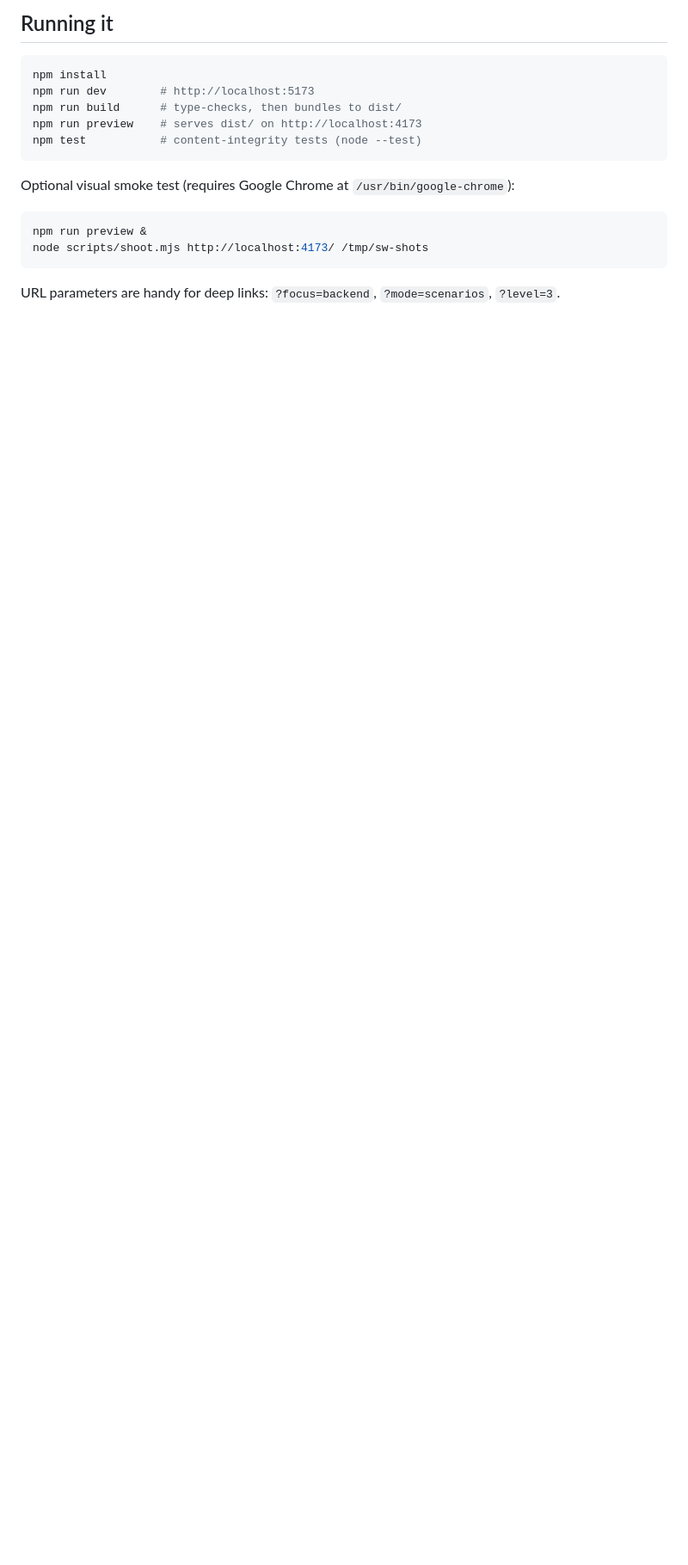
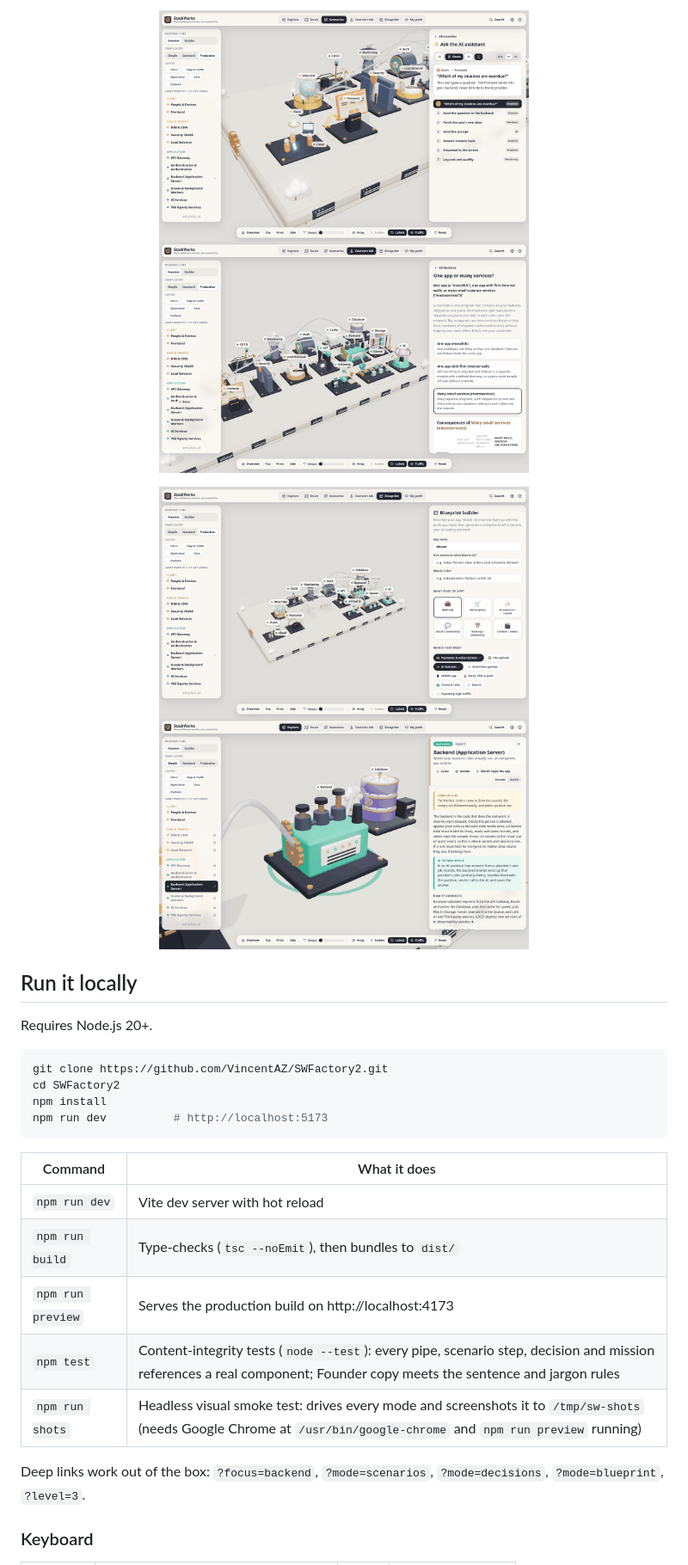
Before and after one commit to VincentAZ/SWFactory2, a Markdown page: README.md, the part around one of its changes. Shown at 86% size. Drawn GitHub-style; pictures changed too: docs/screenshots/blueprint.png (added), docs/screenshots/decision-lab.png (added), docs/screenshots/inspector.png (added); blank space fills up the shorter version.

````diff
--- a/README.md
+++ b/README.md
@@ -20,20 +47,33 @@ StackWorks turns the client-server software stack into a friendly mechanical mac
 
-## Running it
+<p align="center">
+  <img src="docs/screenshots/scenario.png" width="430" alt="Scenario player running 'Ask the AI assistant' with a seven-step route through the machine">
+  <img src="docs/screenshots/decision-lab.png" width="430" alt="Decision lab comparing monolith, modular monolith and microservices">
+</p>
+<p align="center">
+  <img src="docs/screenshots/blueprint.png" width="430" alt="Blueprint builder lighting up the components an app needs">
+  <img src="docs/screenshots/inspector.png" width="430" alt="Component inspector for the backend with the Founder reading lens">
+</p>
+
+## Run it locally
+
+Requires Node.js 20+.
 
 ```bash
+git clone https://github.com/VincentAZ/SWFactory2.git
+cd SWFactory2
 npm install
-npm run dev        # http://localhost:5173
-npm run build      # type-checks, then bundles to dist/
-npm run preview    # serves dist/ on http://localhost:4173
-npm test           # content-integrity tests (node --test)
+npm run dev          # http://localhost:5173
 ```
 
-Optional visual smoke test (requires Google Chrome at `/usr/bin/google-chrome`):
+| Command | What it does |
+|---|---|
+| `npm run dev` | Vite dev server with hot reload |
+| `npm run build` | Type-checks (`tsc --noEmit`), then bundles to `dist/` |
+| `npm run preview` | Serves the production build on http://localhost:4173 |
+| `npm test` | Content-integrity tests (`node --test`): every pipe, scenario step, decision and mission references a real component; Founder copy meets the sentence and jargon rules |
+| `npm run shots` | Headless visual smoke test: drives every mode and screenshots it to `/tmp/sw-shots` (needs Google Chrome at `/usr/bin/google-chrome` and `npm run preview` running) |
 
-```bash
-npm run preview &
-node scripts/shoot.mjs http://localhost:4173/ /tmp/sw-shots
-```
+Deep links work out of the box: `?focus=backend`, `?mode=scenarios`, `?mode=decisions`, `?mode=blueprint`, `?level=3`.
 
-URL parameters are handy for deep links: `?focus=backend`, `?mode=scenarios`, `?level=3`.
+### Keyboard
 
````
Also changed, not shown: other parts of README.md (+78 -35 lines), docs/screenshots/hero.png (added), 1 other file.
